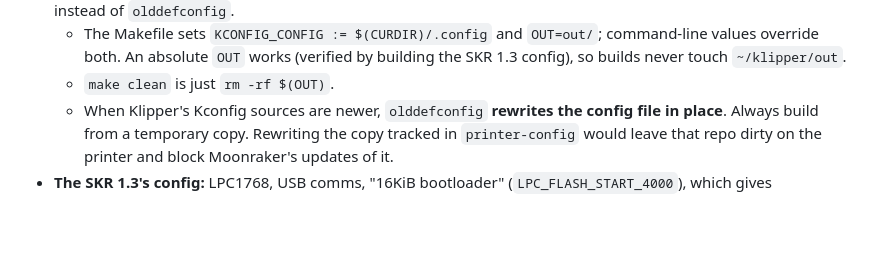
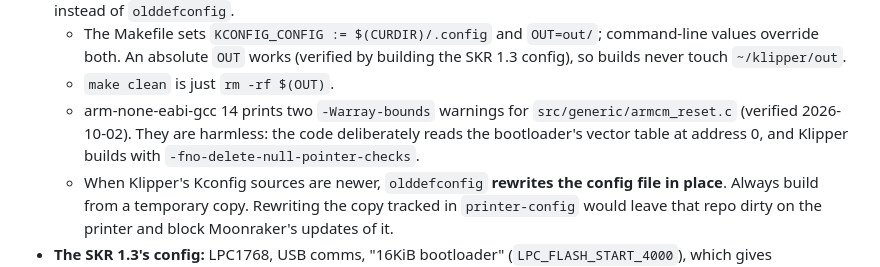
Before and after one commit to akreager/cockpit-klipper, a Markdown page: CLAUDE.md, the part around one of its changes. Rendered like a GitHub page; blank space fills up the shorter version.

```diff
--- a/CLAUDE.md
+++ b/CLAUDE.md
@@ -83,6 +86,10 @@ Keep the tool generic.
     command-line values override both. An absolute `OUT` works (verified by
     building the SKR 1.3 config), so builds never touch `~/klipper/out`.
   - `make clean` is just `rm -rf $(OUT)`.
+  - arm-none-eabi-gcc 14 prints two `-Warray-bounds` warnings for
+    `src/generic/armcm_reset.c` (verified 2026-10-02). They are harmless:
+    the code deliberately reads the bootloader's vector table at address 0,
+    and Klipper builds with `-fno-delete-null-pointer-checks`.
   - When Klipper's Kconfig sources are newer, `olddefconfig` **rewrites the
     config file in place**. Always build from a temporary copy. Rewriting
     the copy tracked in `printer-config` would leave that repo dirty on the
```
Also changed, not shown: other parts of CLAUDE.md (+22 -10 lines).
